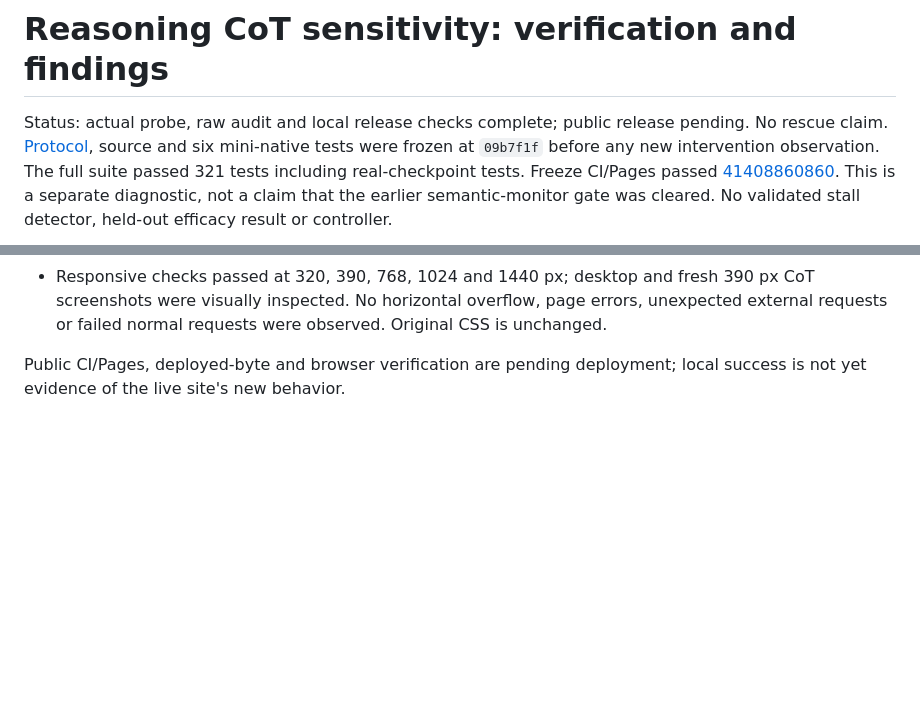
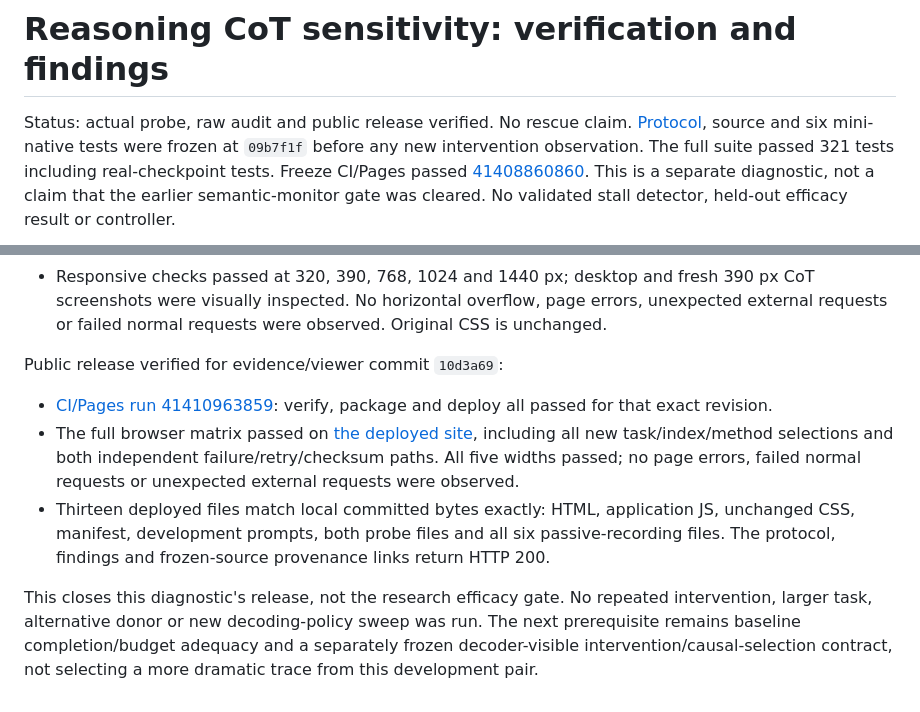
Before and after one commit to AlperKartkaya/tebdil, a Markdown page: reports/reasoning_probe_verification.md, 2 parts joined by grey strips. Rendered like a GitHub page; blank space fills up the shorter version.

Commit message:
Close reasoning CoT probe release with public deployment and provenance checks

```diff
--- a/reports/reasoning_probe_verification.md
+++ b/reports/reasoning_probe_verification.md
@@ -1,6 +1,6 @@
 # Reasoning CoT sensitivity: verification and findings
 
-Status: actual probe, raw audit and local release checks complete; public release pending. No rescue claim.
+Status: actual probe, raw audit and public release verified. No rescue claim.
 [Protocol](../docs/reasoning_probe_protocol.md), source and six mini-native tests
 were frozen at `09b7f1f` before any new intervention observation. The full suite
 passed 321 tests including real-checkpoint tests. Freeze CI/Pages passed
@@ -119,5 +119,22 @@ Verified before release:
   errors, unexpected external requests or failed normal requests were observed.
   Original CSS is unchanged.
 
-Public CI/Pages, deployed-byte and browser verification are pending deployment;
-local success is not yet evidence of the live site's new behavior.
+Public release verified for evidence/viewer commit `10d3a69`:
+
+- [CI/Pages run 41410963859](https://github.com/AlperKartkaya/tebdil/actions/runs/41410963859):
+  verify, package and deploy all passed for that exact revision.
+- The full browser matrix passed on
+  [the deployed site](https://alperkartkaya.github.io/tebdil/), including all new
+  task/index/method selections and both independent failure/retry/checksum paths.
+  All five widths passed; no page errors, failed normal requests or unexpected
+  external requests were observed.
+- Thirteen deployed files match local committed bytes exactly: HTML, application
+  JS, unchanged CSS, manifest, development prompts, both probe files and all six
+  passive-recording files. The protocol, findings and frozen-source provenance
+  links return HTTP 200.
+
+This closes this diagnostic's release, not the research efficacy gate. No repeated
+intervention, larger task, alternative donor or new decoding-policy sweep was run.
+The next prerequisite remains baseline completion/budget adequacy and a separately
+frozen decoder-visible intervention/causal-selection contract, not selecting a
+more dramatic trace from this development pair.
```
Also changed, not shown: docs/research_execution_pass.md (+1 -1 lines).
